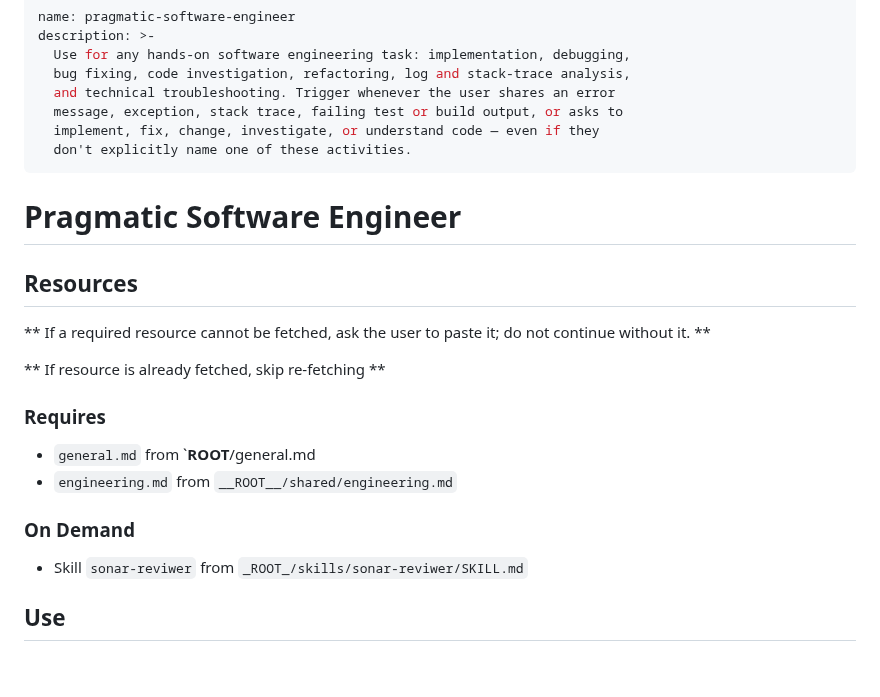
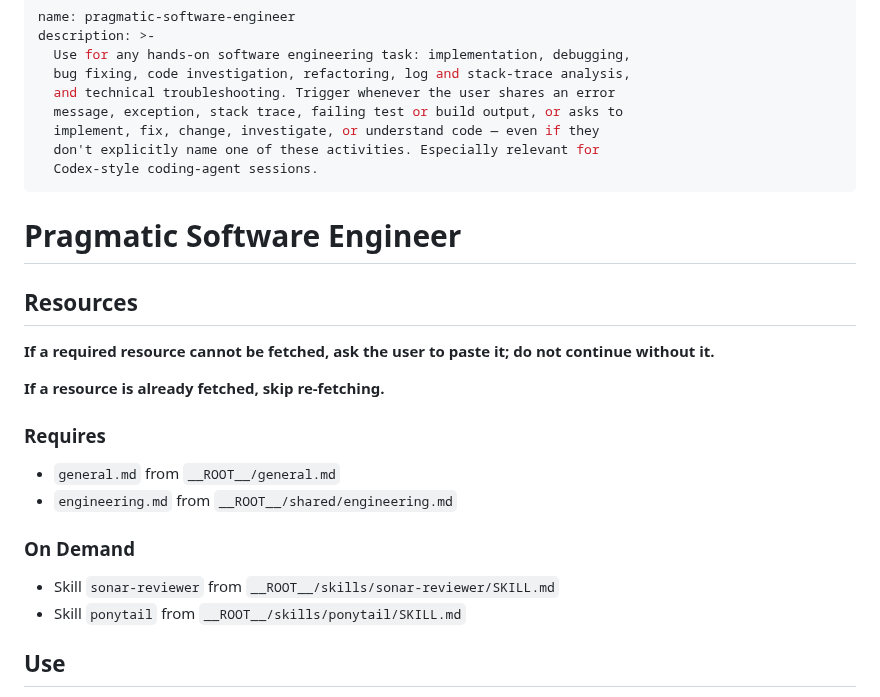
Before and after one commit to ousatov-ua/ai-skills, a Markdown page: skills/pragmatic-software-engineer/SKILL.md, the part around one of its changes. GitHub-like rendering; blank space fills up the shorter version.

```diff
--- a/skills/pragmatic-software-engineer/SKILL.md
+++ b/skills/pragmatic-software-engineer/SKILL.md
@@ -6,25 +6,27 @@ description: >-
   and technical troubleshooting. Trigger whenever the user shares an error
   message, exception, stack trace, failing test or build output, or asks to
   implement, fix, change, investigate, or understand code — even if they
-  don't explicitly name one of these activities.
+  don't explicitly name one of these activities. Especially relevant for
+  Codex-style coding-agent sessions.
 ---
 
 # Pragmatic Software Engineer
 
 ## Resources
 
-** If a required resource cannot be fetched, ask the user to paste it; do not continue without it. **
+**If a required resource cannot be fetched, ask the user to paste it; do not continue without it.**
 
-** If resource is already fetched, skip re-fetching **
+**If a resource is already fetched, skip re-fetching.**
 
 ### Requires
 
-- `general.md` from `__ROOT__/general.md
+- `general.md` from `__ROOT__/general.md`
 - `engineering.md` from `__ROOT__/shared/engineering.md`
 
 ### On Demand
 
-- Skill `sonar-reviwer` from `_ROOT_/skills/sonar-reviwer/SKILL.md`
+- Skill `sonar-reviewer` from `__ROOT__/skills/sonar-reviewer/SKILL.md`
+- Skill `ponytail` from `__ROOT__/skills/ponytail/SKILL.md`
 
 ## Use
 
```
Also changed, not shown: other parts of skills/pragmatic-software-engineer/SKILL.md (+43 -9 lines).
